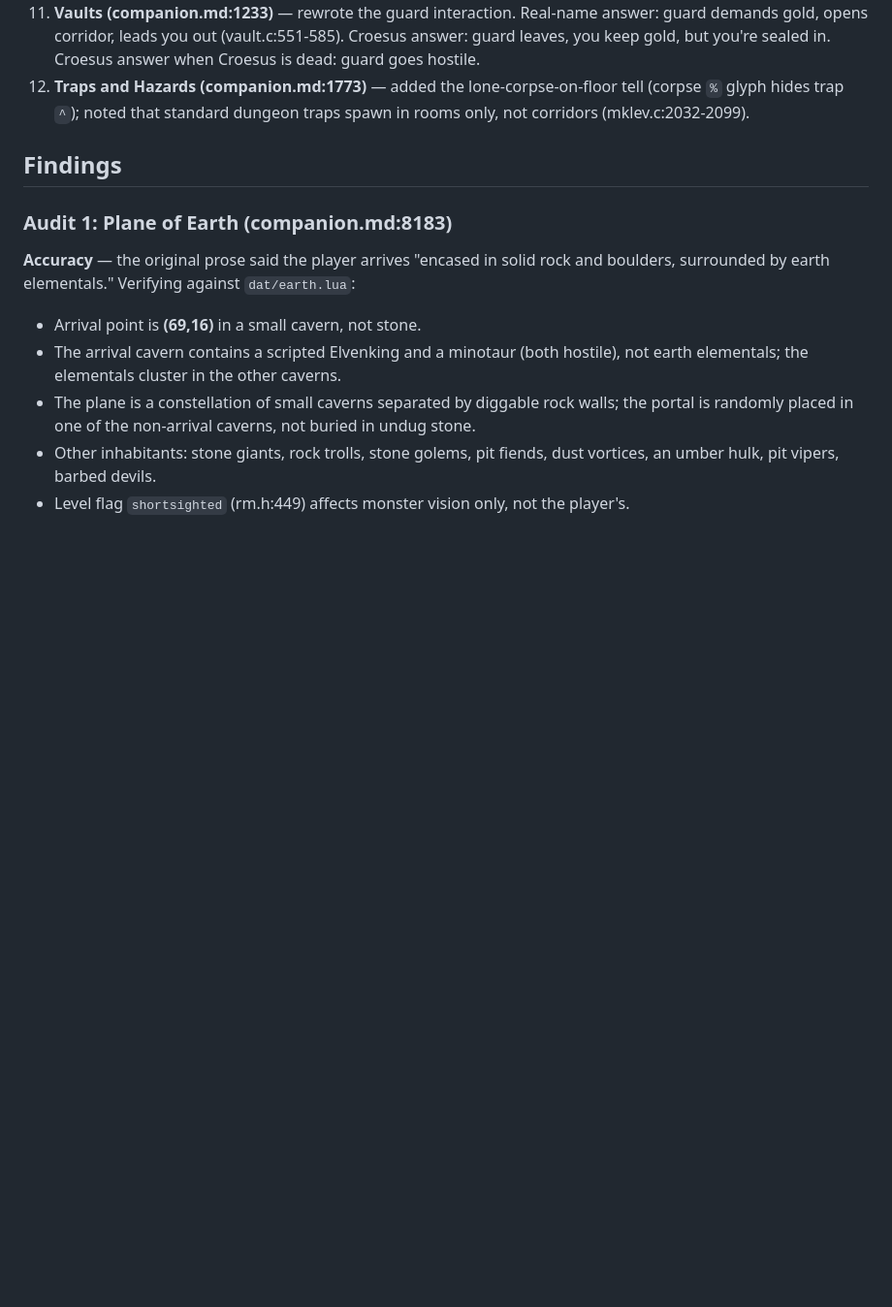
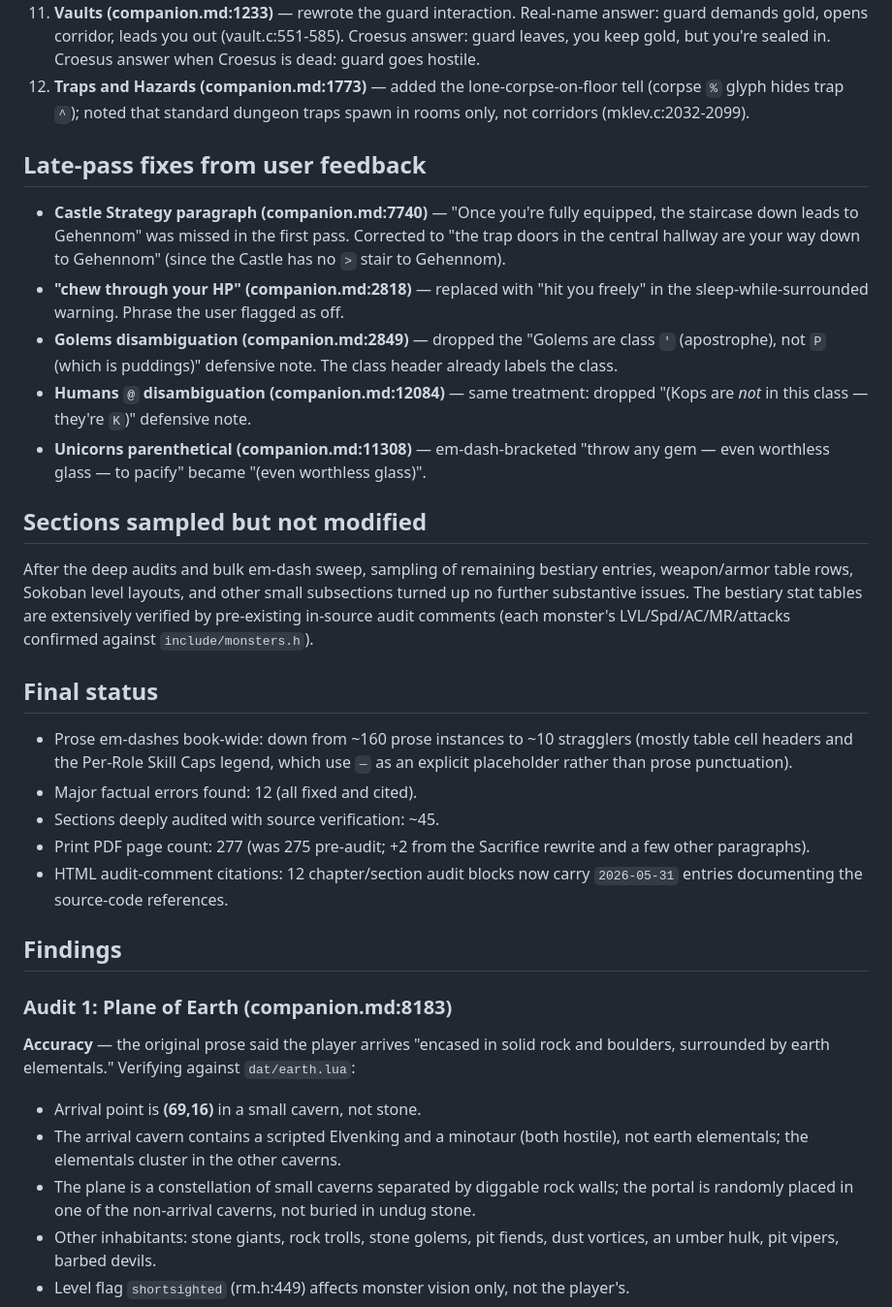
Before and after one commit to davidbau/nethack-companion, a Markdown page: spoilers/AUDIT-CHANGELOG.md, the part around the change. Shown at 97% size. GitHub-like rendering; blank space fills up the shorter version.

Commit message:
audit: finalize AUDIT-CHANGELOG with late-pass fixes and final status summary
Co-Authored-By: Claude Opus 4.7 (1M context) <noreply@anthropic.com>

```diff
--- a/spoilers/AUDIT-CHANGELOG.md
+++ b/spoilers/AUDIT-CHANGELOG.md
@@ -29,6 +29,26 @@ Each batch is committed individually.
 10. **Shopping (companion.md:9668, 9756)** — kicking shop door bills + angers (dokick.c:953-956); picking the lock with skeleton key / credit card / lock pick / wand of opening just flips D_LOCKED to D_CLOSED with no damage (lock.c:147-148).
 11. **Vaults (companion.md:1233)** — rewrote the guard interaction. Real-name answer: guard demands gold, opens corridor, leads you out (vault.c:551-585). Croesus answer: guard leaves, you keep gold, but you're sealed in. Croesus answer when Croesus is dead: guard goes hostile.
 12. **Traps and Hazards (companion.md:1773)** — added the lone-corpse-on-floor tell (corpse `%` glyph hides trap `^`); noted that standard dungeon traps spawn in rooms only, not corridors (mklev.c:2032-2099).
+
+## Late-pass fixes from user feedback
+
+- **Castle Strategy paragraph (companion.md:7740)** — "Once you're fully equipped, the staircase down leads to Gehennom" was missed in the first pass. Corrected to "the trap doors in the central hallway are your way down to Gehennom" (since the Castle has no `>` stair to Gehennom).
+- **"chew through your HP" (companion.md:2818)** — replaced with "hit you freely" in the sleep-while-surrounded warning. Phrase the user flagged as off.
+- **Golems disambiguation (companion.md:2849)** — dropped the "Golems are class `'` (apostrophe), not `P` (which is puddings)" defensive note. The class header already labels the class.
+- **Humans `@` disambiguation (companion.md:12084)** — same treatment: dropped "(Kops are *not* in this class — they're `K`)" defensive note.
+- **Unicorns parenthetical (companion.md:11308)** — em-dash-bracketed "throw any gem — even worthless glass — to pacify" became "(even worthless glass)".
+
+## Sections sampled but not modified
+
+After the deep audits and bulk em-dash sweep, sampling of remaining bestiary entries, weapon/armor table rows, Sokoban level layouts, and other small subsections turned up no further substantive issues. The bestiary stat tables are extensively verified by pre-existing in-source audit comments (each monster's LVL/Spd/AC/MR/attacks confirmed against `include/monsters.h`).
+
+## Final status
+
+- Prose em-dashes book-wide: down from ~160 prose instances to ~10 stragglers (mostly table cell headers and the Per-Role Skill Caps legend, which use `—` as an explicit placeholder rather than prose punctuation).
+- Major factual errors found: 12 (all fixed and cited).
+- Sections deeply audited with source verification: ~45.
+- Print PDF page count: 277 (was 275 pre-audit; +2 from the Sacrifice rewrite and a few other paragraphs).
+- HTML audit-comment citations: 12 chapter/section audit blocks now carry `2026-05-31` entries documenting the source-code references.
 
 ## Findings
 
```
